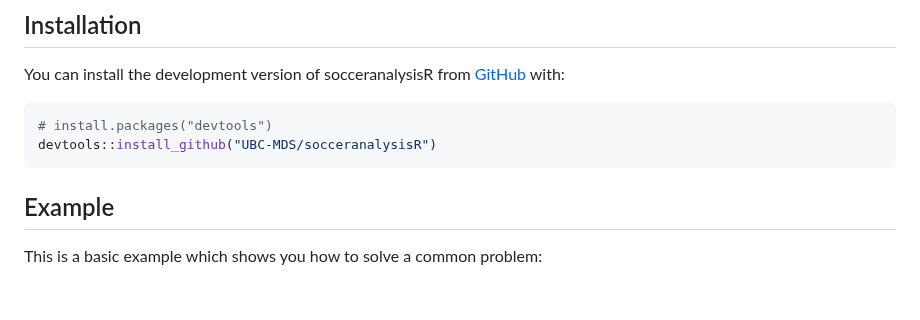
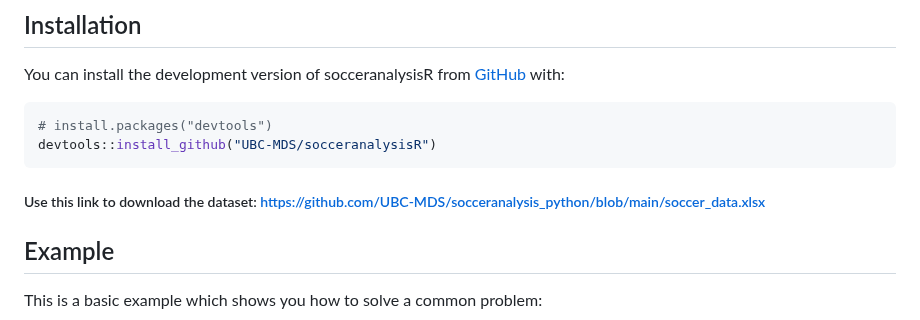
Before and after one commit to UBC-MDS/socceranalysisR, a Markdown page: README.md, the part around the change. Drawn GitHub-style; blank space fills up the shorter version.

Commit message:
Updated Readme with link to download dataset

````diff
--- a/README.md
+++ b/README.md
@@ -62,6 +62,7 @@ You can install the development version of socceranalysisR from
 # install.packages("devtools")
 devtools::install_github("UBC-MDS/socceranalysisR")
 ```
+##### Use this link to download the dataset: https://github.com/UBC-MDS/socceranalysis_python/blob/main/soccer_data.xlsx
 
 ## Example
 
````
